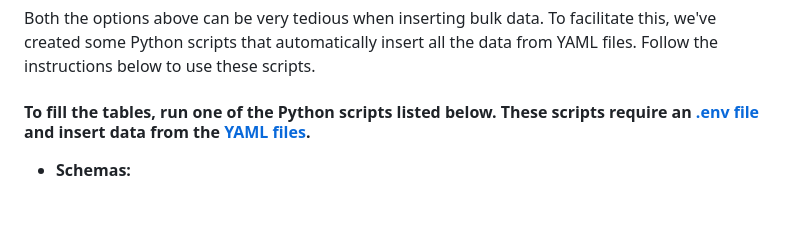
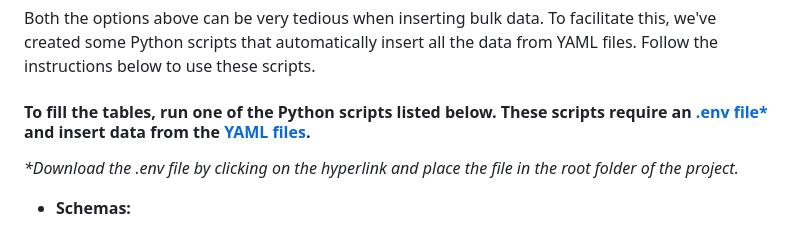
Before and after one commit to NTIG-Uppsala/TE4-VALE-Biluthyrning, a Markdown page: docs/database.md, the part around the change. Drawn GitHub-style; blank space fills up the shorter version.

```diff
--- a/docs/database.md
+++ b/docs/database.md
@@ -64,7 +64,9 @@ You can insert data into tables using MySQL Workbench or by writing SQL code man
 ### Insert using Python scripts
 Both the options above can be very tedious when inserting bulk data. To facilitate this, we've created some Python scripts that automatically insert all the data from YAML files. Follow the instructions below to use these scripts.
 
-#### To fill the tables, run one of the Python scripts listed below. These scripts require an [.env file](https://drive.google.com/file/d/1bbLyv1HWyYzVd9tsMDsWBNocZKUnETIF/view?usp=drive_link) and insert data from the [YAML files](../db_insert_scripts/yaml_files/).
+#### To fill the tables, run one of the Python scripts listed below. These scripts require an [.env file*](https://drive.google.com/file/d/1bbLyv1HWyYzVd9tsMDsWBNocZKUnETIF/view?usp=drive_link) and insert data from the [YAML files](../db_insert_scripts/yaml_files/).
+
+_*Download the .env file by clicking on the hyperlink and place the file in the root folder of the project._
 
 - **Schemas:**
   - [Kiruna Schema](../db_insert_scripts/kiruna.py)
```
